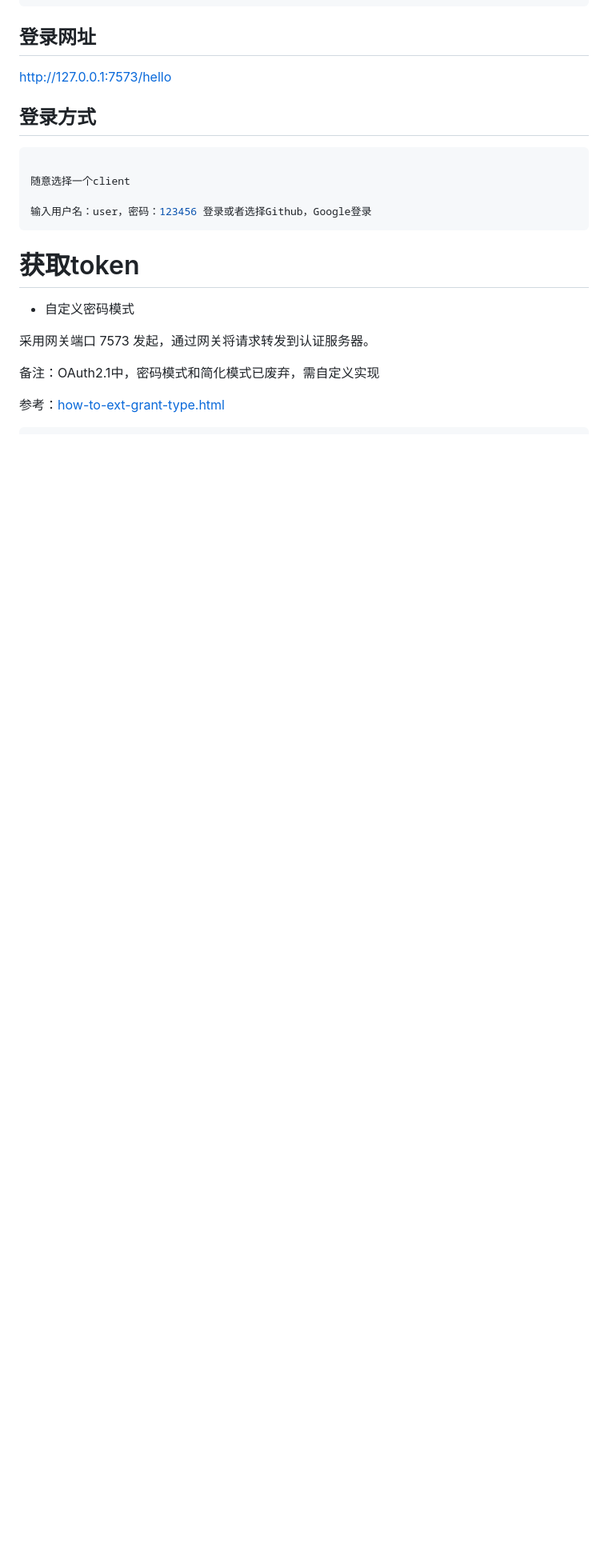
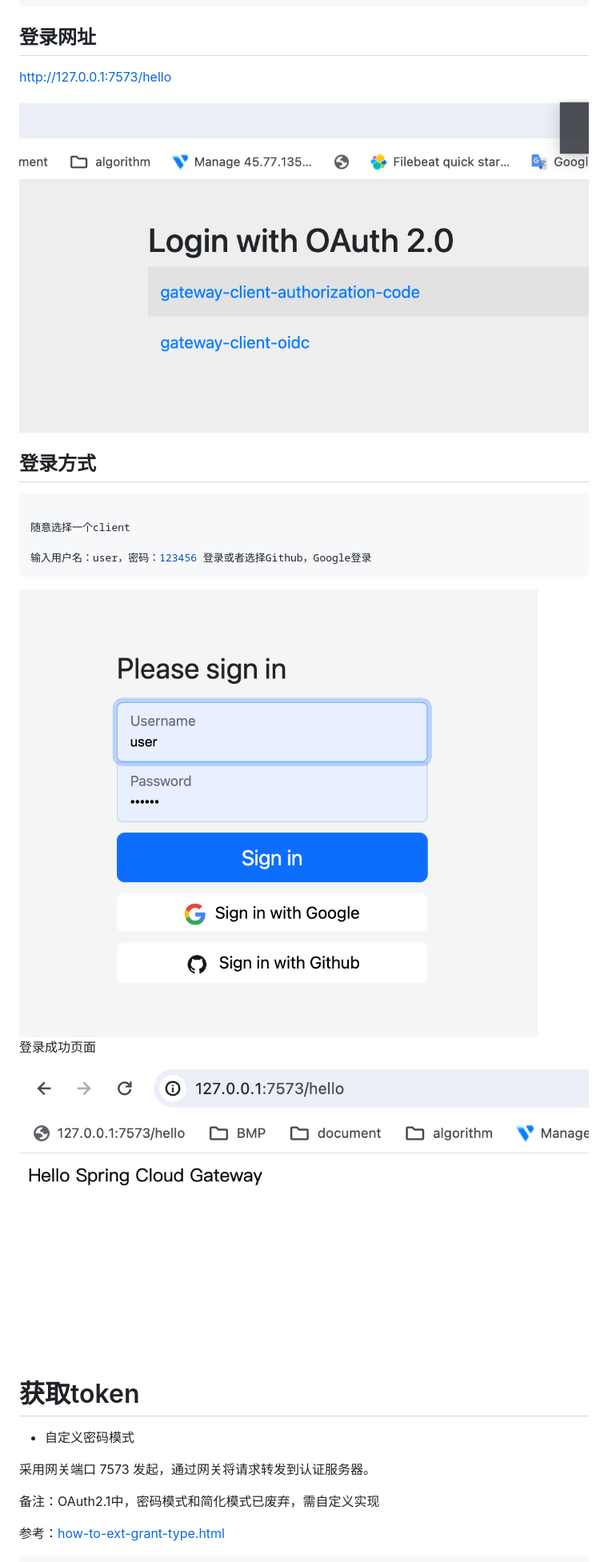
Before and after one commit to marco77878/microservice-demo, a Markdown page: README.md, the part around one of its changes. Shown at 80% size. GitHub-like rendering; pictures changed too: img/hello-gateway.png (added), img/login-page.png (added), img/login-with-oauth2.0.png (added); blank space fills up the shorter version.

Commit message:
feat:完善readme

````diff
--- a/README.md
+++ b/README.md
@@ -18,6 +22,8 @@ docker-compose -f docker-composr-service.yml up --build
 ##  登录网址
 <http://127.0.0.1:7573/hello>
 
+<img src="./img/login-with-oauth2.0.png">
+
 ## 登录方式
 ```bash
 
@@ -26,6 +32,11 @@ docker-compose -f docker-composr-service.yml up --build
 输入用户名：user，密码：123456 登录或者选择Github，Google登录
 ```
 
+<img src="./img/login-page.png">
+
+登录成功页面
+
+<img src="./img/hello-gateway.png">
 
 # 获取token
 
````
Also changed, not shown: other parts of README.md (+4 -0 lines).
